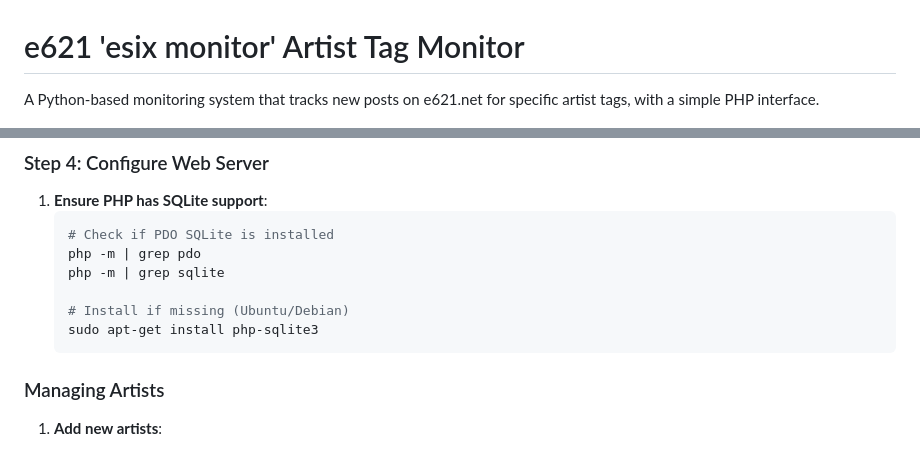
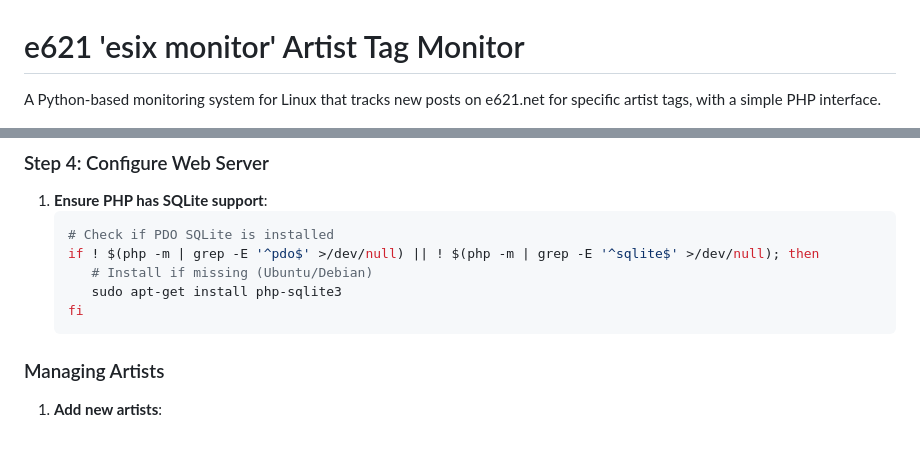
Before and after one commit to aswerkljh/esix-e621-tag-checker, a Markdown page: README.md, 2 parts joined by grey strips. GitHub-like rendering.

Commit message:
Update README.md
Specifies target system as Linux.
Changed the check if PDO SQLite is installed to auto-install dependency checking if required.

````diff
--- a/README.md
+++ b/README.md
@@ -1,6 +1,6 @@
 # e621 'esix monitor' Artist Tag Monitor
 
-A Python-based monitoring system that tracks new posts on e621.net for specific artist tags, with a simple PHP interface.
+A Python-based monitoring system for Linux that tracks new posts on e621.net for specific artist tags, with a simple PHP interface.
 
 ![Logo](./preview.png?)
 
@@ -91,11 +91,10 @@ The monitor will work perfectly fine with a manually curated `artists.json` file
 1. **Ensure PHP has SQLite support**:
    ```bash
    # Check if PDO SQLite is installed
-   php -m | grep pdo
-   php -m | grep sqlite
-
-   # Install if missing (Ubuntu/Debian)
-   sudo apt-get install php-sqlite3
+   if ! $(php -m | grep -E '^pdo$' >/dev/null) || ! $(php -m | grep -E '^sqlite$' >/dev/null); then
+      # Install if missing (Ubuntu/Debian)
+      sudo apt-get install php-sqlite3
+   fi
    ```
 
 ### Managing Artists
````
